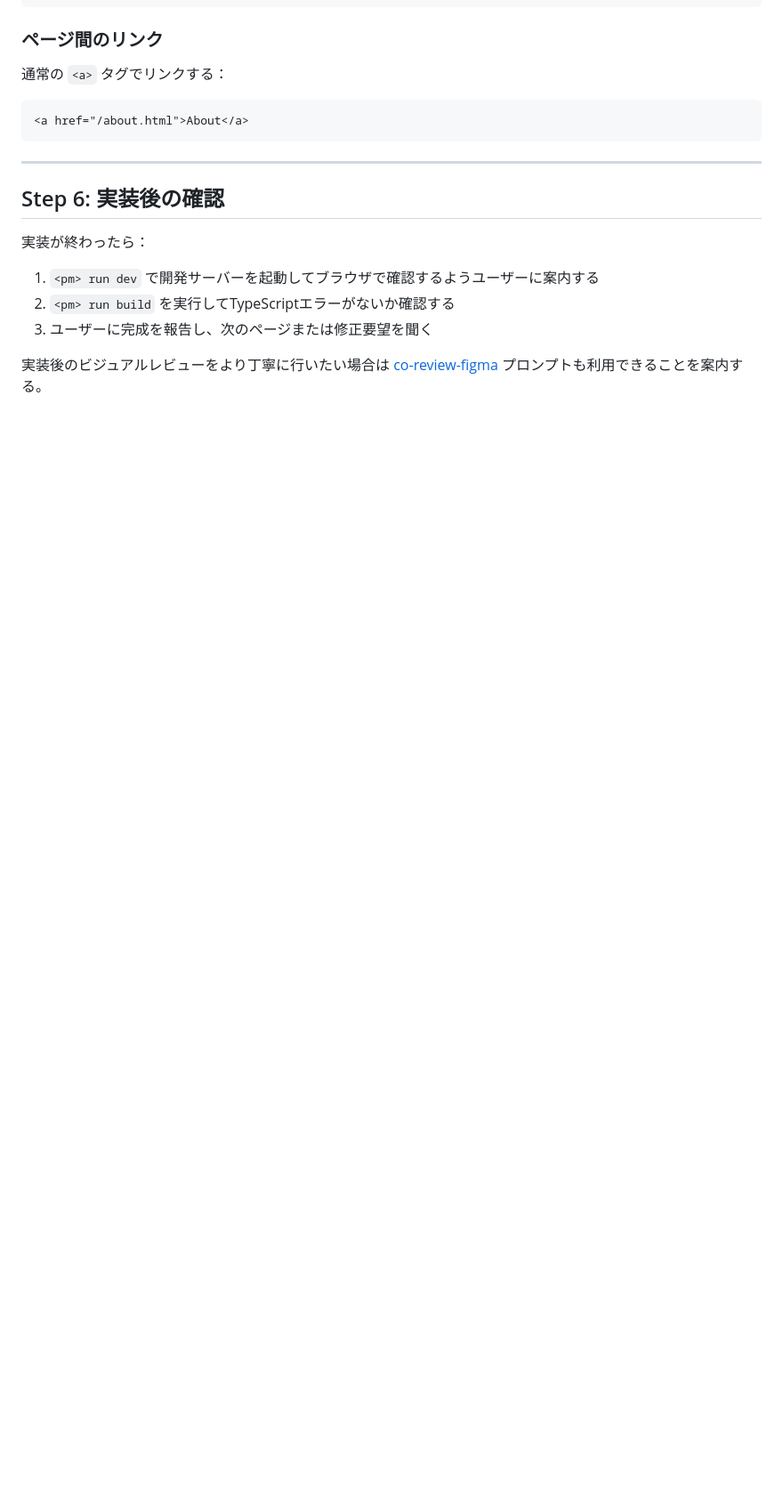
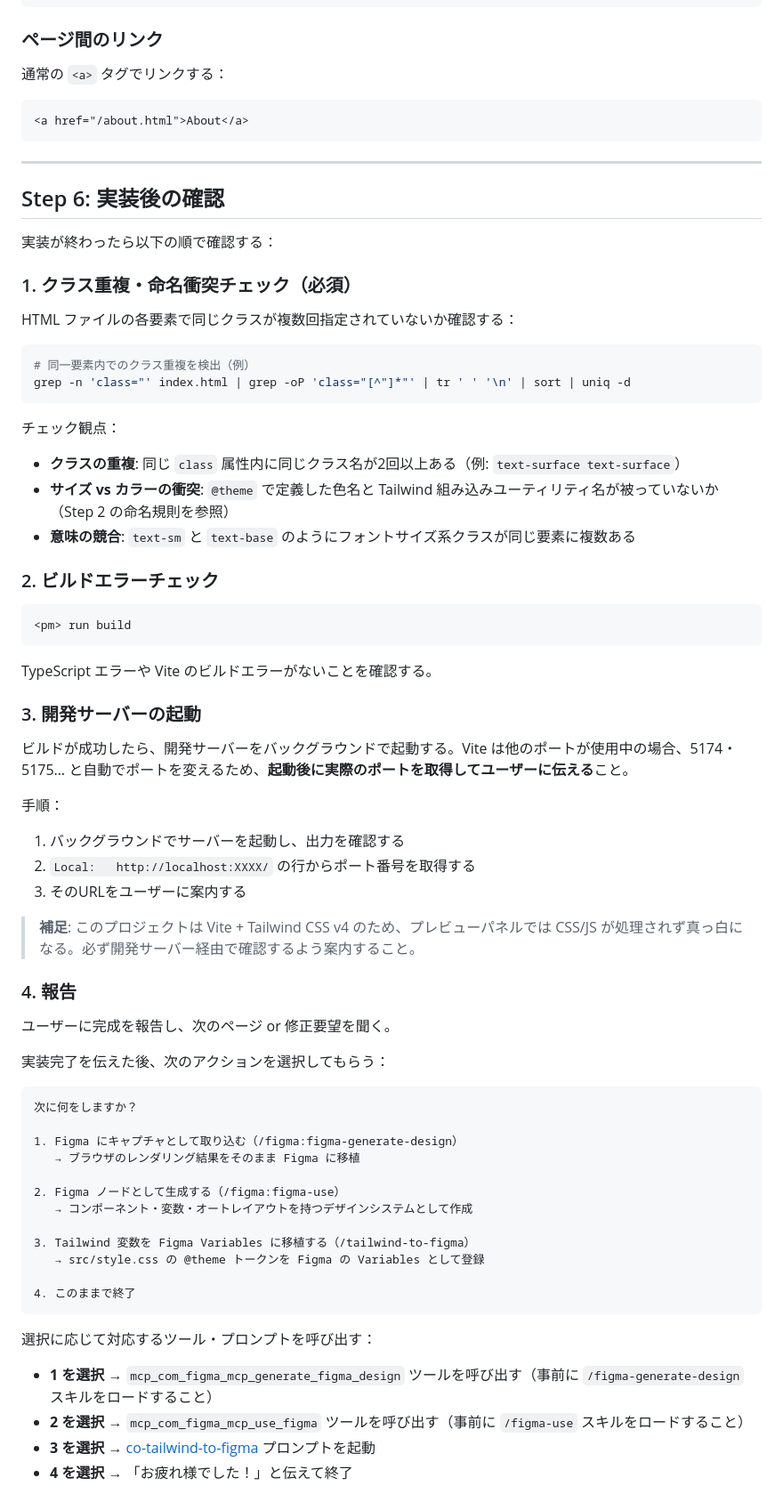
Before and after one commit to gaspanik/vanilla-tailwind4-starter, a Markdown page: .github/prompts/co-create-mockup.prompt.md, the part around the change. Shown at 89% size. GitHub-like rendering; blank space fills up the shorter version.

Commit message:
Modify co-create-mockup command

````diff
--- a/.github/prompts/co-create-mockup.prompt.md
+++ b/.github/prompts/co-create-mockup.prompt.md
@@ -225,10 +225,65 @@ curl -L "https://images.unsplash.com/photo-xxxxx?w=1200" -o public/images/hero.w
 
 ## Step 6: 実装後の確認
 
-実装が終わったら：
+実装が終わったら以下の順で確認する：
 
-1. `<pm> run dev` で開発サーバーを起動してブラウザで確認するようユーザーに案内する
-2. `<pm> run build` を実行してTypeScriptエラーがないか確認する
-3. ユーザーに完成を報告し、次のページまたは修正要望を聞く
+### 1. クラス重複・命名衝突チェック（必須）
 
-実装後のビジュアルレビューをより丁寧に行いたい場合は [co-review-figma](co-review-figma.prompt.md) プロンプトも利用できることを案内する。
+HTML ファイルの各要素で同じクラスが複数回指定されていないか確認する：
+
+```bash
+# 同一要素内でのクラス重複を検出（例）
+grep -n 'class="' index.html | grep -oP 'class="[^"]*"' | tr ' ' '\n' | sort | uniq -d
+```
+
+チェック観点：
+- **クラスの重複**: 同じ `class` 属性内に同じクラス名が2回以上ある（例: `text-surface text-surface`）
+- **サイズ vs カラーの衝突**: `@theme` で定義した色名と Tailwind 組み込みユーティリティ名が被っていないか（Step 2 の命名規則を参照）
+- **意味の競合**: `text-sm` と `text-base` のようにフォントサイズ系クラスが同じ要素に複数ある
+
+### 2. ビルドエラーチェック
+
+```bash
+<pm> run build
+```
+
+TypeScript エラーや Vite のビルドエラーがないことを確認する。
+
+### 3. 開発サーバーの起動
+
+ビルドが成功したら、開発サーバーをバックグラウンドで起動する。Vite は他のポートが使用中の場合、5174・5175… と自動でポートを変えるため、**起動後に実際のポートを取得してユーザーに伝える**こと。
+
+手順：
+
+1. バックグラウンドでサーバーを起動し、出力を確認する
+2. `Local:   http://localhost:XXXX/` の行からポート番号を取得する
+3. そのURLをユーザーに案内する
+
+> **補足**: このプロジェクトは Vite + Tailwind CSS v4 のため、プレビューパネルでは CSS/JS が処理されず真っ白になる。必ず開発サーバー経由で確認するよう案内すること。
+
+### 4. 報告
+
+ユーザーに完成を報告し、次のページ or 修正要望を聞く。
+
+実装完了を伝えた後、次のアクションを選択してもらう：
+
+```
+次に何をしますか？
+
+1. Figma にキャプチャとして取り込む（/figma:figma-generate-design）
+   → ブラウザのレンダリング結果をそのまま Figma に移植
+
+2. Figma ノードとして生成する（/figma:figma-use）
+   → コンポーネント・変数・オートレイアウトを持つデザインシステムとして作成
+
+3. Tailwind 変数を Figma Variables に移植する（/tailwind-to-figma）
+   → src/style.css の @theme トークンを Figma の Variables として登録
+
+4. このままで終了
+```
+
+選択に応じて対応するツール・プロンプトを呼び出す：
+- **1 を選択** → `mcp_com_figma_mcp_generate_figma_design` ツールを呼び出す（事前に `/figma-generate-design` スキルをロードすること）
+- **2 を選択** → `mcp_com_figma_mcp_use_figma` ツールを呼び出す（事前に `/figma-use` スキルをロードすること）
+- **3 を選択** → [co-tailwind-to-figma](co-tailwind-to-figma.prompt.md) プロンプトを起動
+- **4 を選択** → 「お疲れ様でした！」と伝えて終了
````
